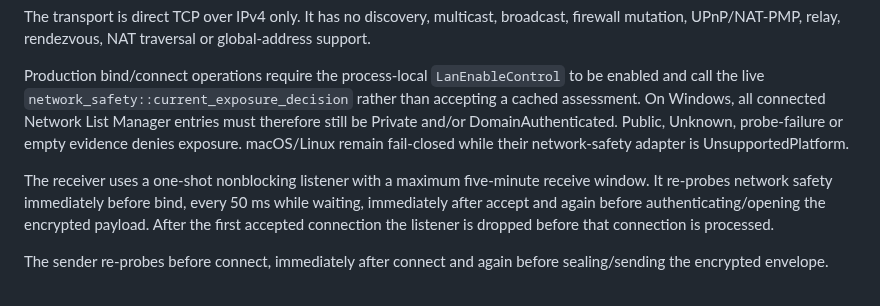
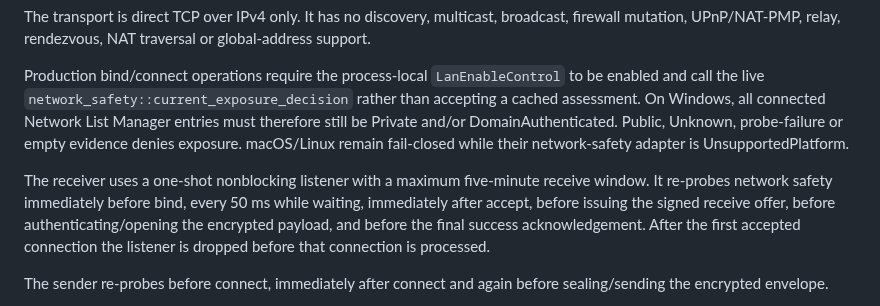
Before and after one commit to E20C1/dangomushi-usb, a Markdown page: docs/ARCHITECTURE.md, the part around the change. Rendered like a GitHub page.

Commit message:
docs: tighten direct LAN safety architecture

```diff
--- a/docs/ARCHITECTURE.md
+++ b/docs/ARCHITECTURE.md
@@ -430,7 +430,7 @@ The transport is direct TCP over IPv4 only. It has no discovery, multicast, broa
 
 Production bind/connect operations require the process-local `LanEnableControl` to be enabled and call the live `network_safety::current_exposure_decision` rather than accepting a cached assessment. On Windows, all connected Network List Manager entries must therefore still be Private and/or DomainAuthenticated. Public, Unknown, probe-failure or empty evidence denies exposure. macOS/Linux remain fail-closed while their network-safety adapter is UnsupportedPlatform.
 
-The receiver uses a one-shot nonblocking listener with a maximum five-minute receive window. It re-probes network safety immediately before bind, every 50 ms while waiting, immediately after accept and again before authenticating/opening the encrypted payload. After the first accepted connection the listener is dropped before that connection is processed.
+The receiver uses a one-shot nonblocking listener with a maximum five-minute receive window. It re-probes network safety immediately before bind, every 50 ms while waiting, immediately after accept, before issuing the signed receive offer, before authenticating/opening the encrypted payload, and before the final success acknowledgement. After the first accepted connection the listener is dropped before that connection is processed.
 
 The sender re-probes before connect, immediately after connect and again before sealing/sending the encrypted envelope.
 
```
